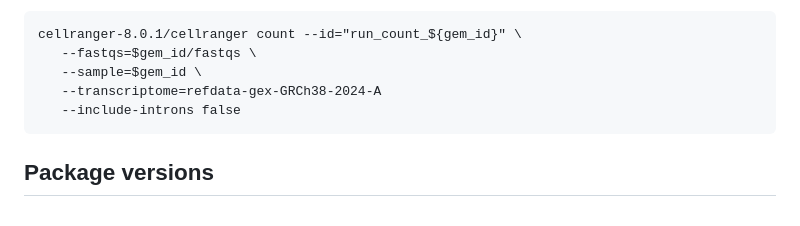
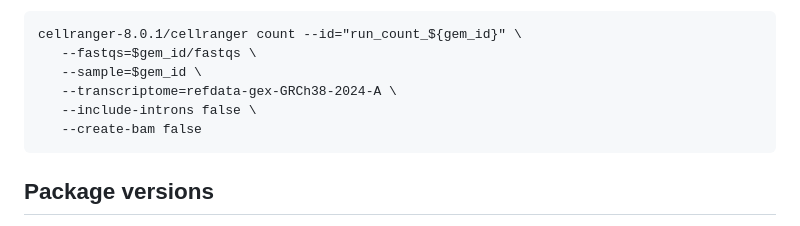
Before and after one commit to Single-Cell-Genomics-Group-CNAG-CRG/TonsilAtlas, a Markdown page: README.md, the part around the change. GitHub-like rendering.

````diff
--- a/README.md
+++ b/README.md
@@ -133,8 +133,9 @@ done
 cellranger-8.0.1/cellranger count --id="run_count_${gem_id}" \
    --fastqs=$gem_id/fastqs \
    --sample=$gem_id \
-   --transcriptome=refdata-gex-GRCh38-2024-A
-   --include-introns false
+   --transcriptome=refdata-gex-GRCh38-2024-A \
+   --include-introns false \
+   --create-bam false
 ```
 
 ## Package versions
````
